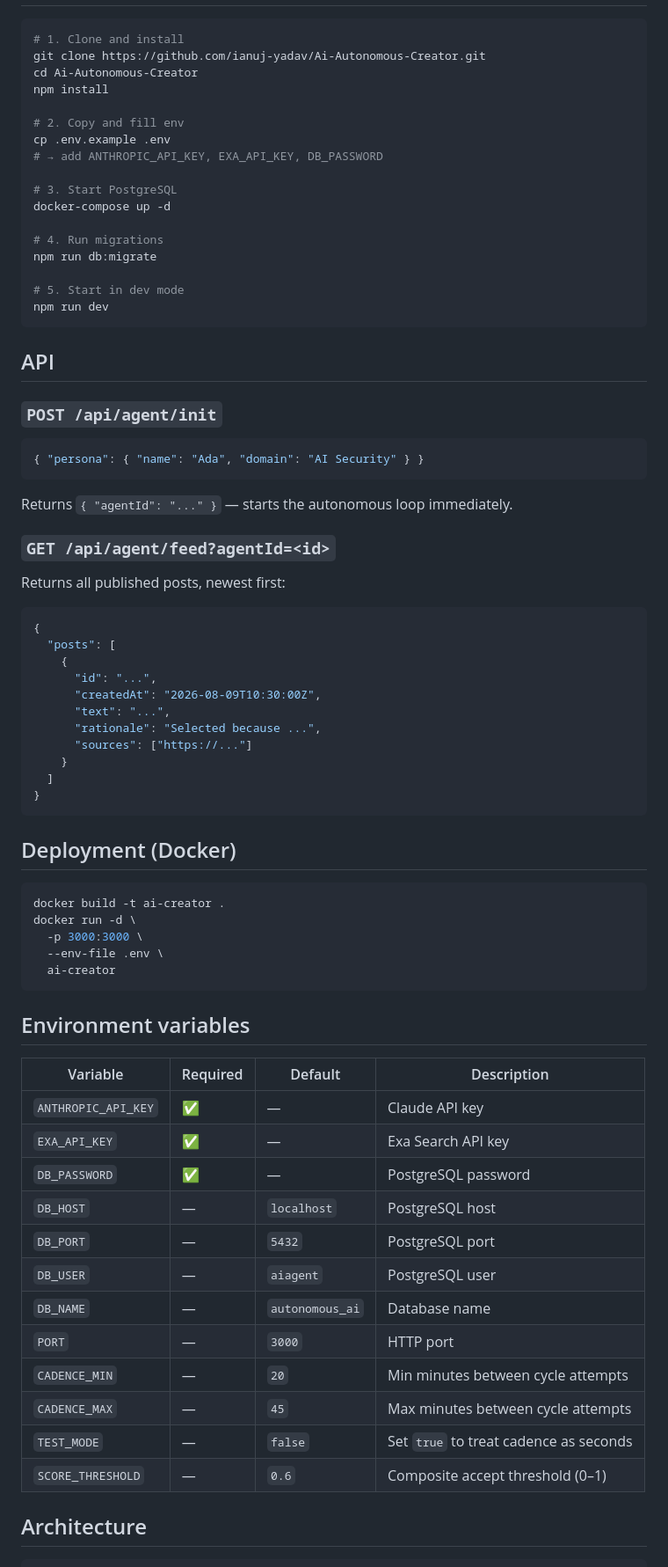
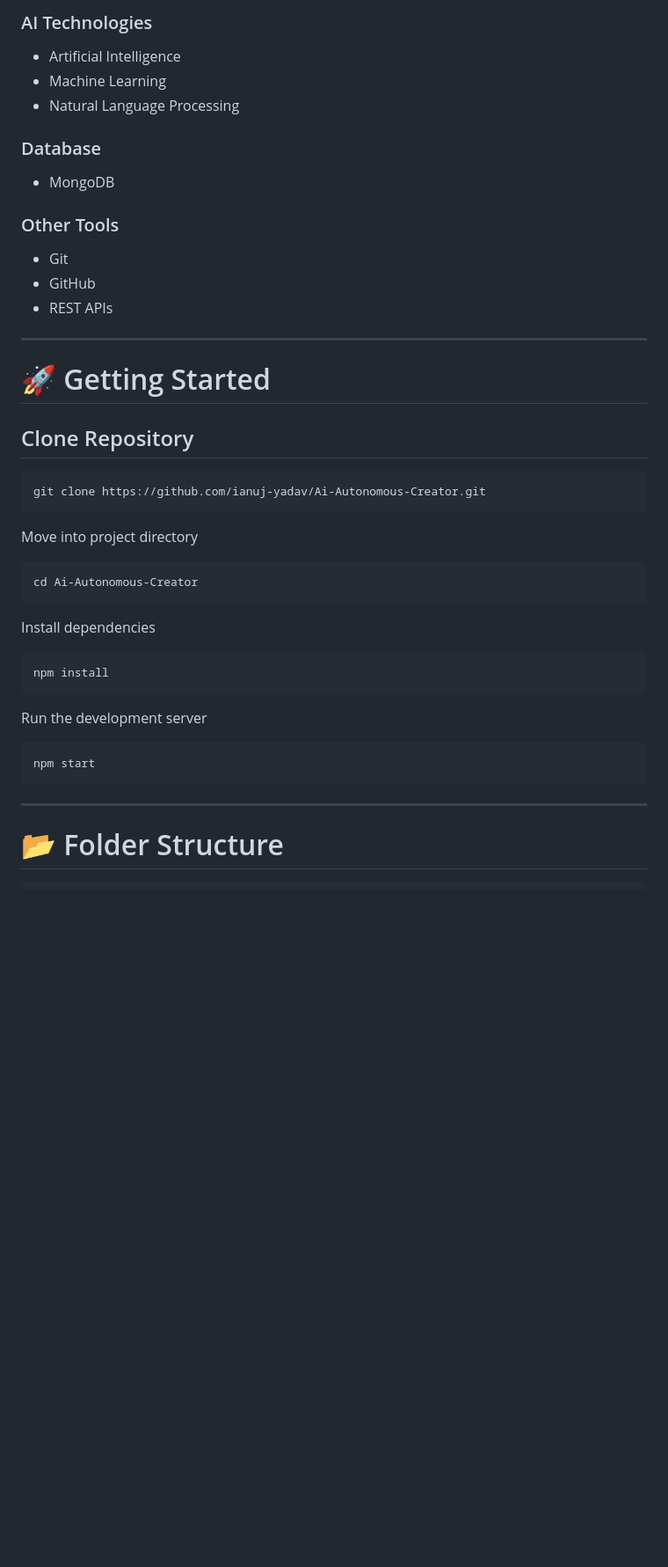
Before and after one commit to ianuj-yadav/Ai-Autonomous-Creator, a Markdown page: README.md, the part around one of its changes. Shown at 88% size. Drawn GitHub-style; blank space fills up the shorter version.

````diff
--- a/README.md
+++ b/README.md
@@ -19,75 +79,46 @@ Feed is read-only: `GET /api/agent/feed` never triggers generation.
+### AI Technologies
+- Artificial Intelligence
+- Machine Learning
+- Natural Language Processing
+
+### Database
+- MongoDB
+
+### Other Tools
+- Git
+- GitHub
+- REST APIs
+
+---
+
+# 🚀 Getting Started
+
+## Clone Repository
 
 ```bash
-# 1. Clone and install
 git clone https://github.com/ianuj-yadav/Ai-Autonomous-Creator.git
-cd Ai-Autonomous-Creator
-npm install
-
-# 2. Copy and fill env
-cp .env.example .env
-# → add ANTHROPIC_API_KEY, EXA_API_KEY, DB_PASSWORD
-
-# 3. Start PostgreSQL
-docker-compose up -d
-
-# 4. Run migrations
-npm run db:migrate
-
-# 5. Start in dev mode
-npm run dev
 ```
 
-## API
+Move into project directory
 
-### `POST /api/agent/init`
-```json
-{ "persona": { "name": "Ada", "domain": "AI Security" } }
-```
-Returns `{ "agentId": "..." }` — starts the autonomous loop immediately.
-
-### `GET /api/agent/feed?agentId=<id>`
-Returns all published posts, newest first:
-```json
-{
-  "posts": [
-    {
-      "id": "...",
-      "createdAt": "2026-08-09T10:30:00Z",
-      "text": "...",
-      "rationale": "Selected because ...",
-      "sources": ["https://..."]
-    }
-  ]
-}
+```bash
+cd Ai-Autonomous-Creator
 ```
 
-## Deployment (Docker)
+Install dependencies
 
 ```bash
-docker build -t ai-creator .
-docker run -d \
-  -p 3000:3000 \
-  --env-file .env \
-  ai-creator
+npm install
 ```
 
-## Environment variables
+Run the development server
 
-| Variable | Required | Default | Description |
-|---|---|---|---|
-| `ANTHROPIC_API_KEY` | ✅ | — | Claude API key |
-| `EXA_API_KEY` | ✅ | — | Exa Search API key |
-| `DB_PASSWORD` | ✅ | — | PostgreSQL password |
-| `DB_HOST` | — | `localhost` | PostgreSQL host |
-| `DB_PORT` | — | `5432` | PostgreSQL port |
-| `DB_USER` | — | `aiagent` | PostgreSQL user |
-| `DB_NAME` | — | `autonomous_ai` | Database name |
-| `PORT` | — | `3000` | HTTP port |
-| `CADENCE_MIN` | — | `20` | Min minutes between cycle attempts |
-| `CADENCE_MAX` | — | `45` | Max minutes between cycle attempts |
-| `TEST_MODE` | — | `false` | Set `true` to treat cadence as seconds |
-| `SCORE_THRESHOLD` | — | `0.6` | Composite accept threshold (0–1) |
+```bash
+npm start
+```
 
-## Architecture
+---
+
+# 📂 Folder Structure
 
 ```
````
Also changed, not shown: other parts of README.md (+176 -56 lines).
